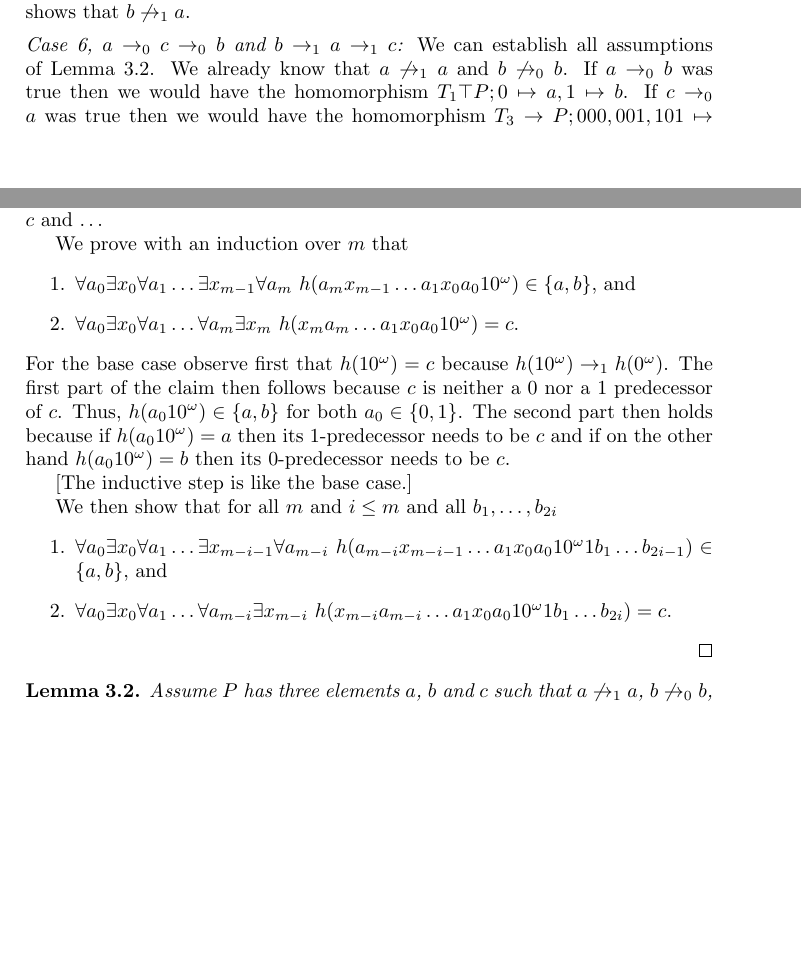
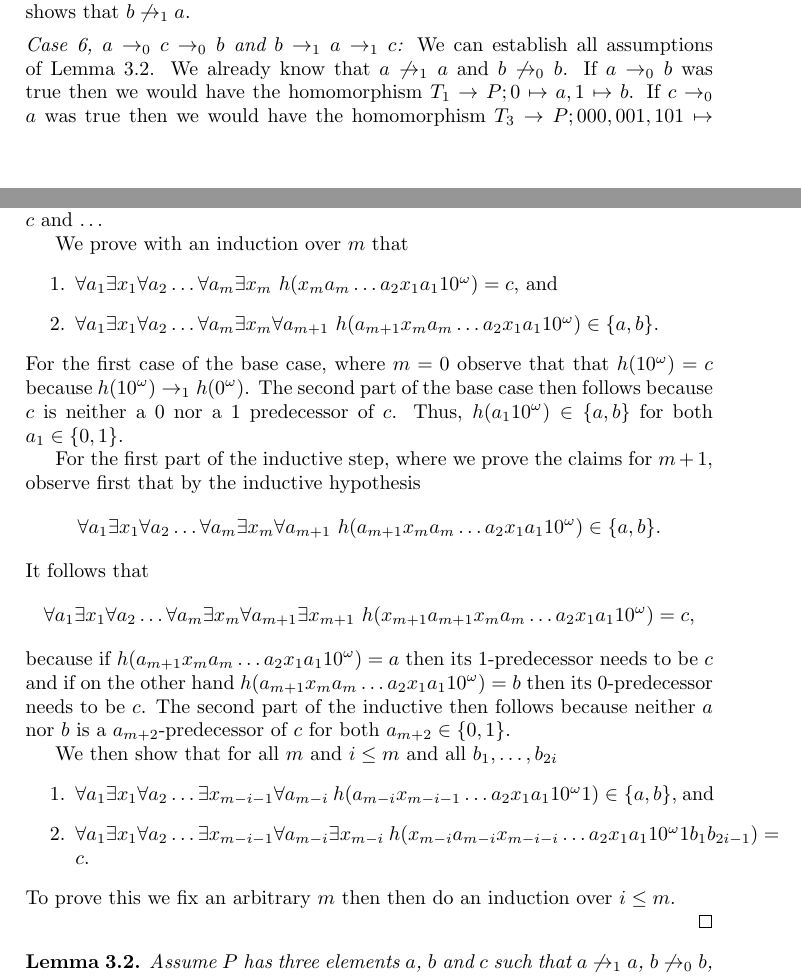
Before and after one commit to johannesmarti/debruijn, a LaTeX document (three.tex): two parts of pages 1 and 2 of 2, joined at a grey line, cut so that both start at the same text, the shorter picture padded with empty space. Compiled offline with pdfLaTeX.

Commit message:
fixed first induction

```diff
--- a/three.tex
+++ b/three.tex
@@ -92,7 +92,7 @@ that $b \not \rightarrow_1 a$.
 We can establish all assumptions of Lemma~\ref{second killer lemma}. We
 already know that $a \not \rightarrow_1 a$ and $b \not \rightarrow_0 b$.
 If $a \rightarrow_0 b$ was true then we would have the homomorphism $T_1
-\top P; 0 \mapsto a, 1 \mapsto b$. If $c \rightarrow_0 a$ was true then
+\to P; 0 \mapsto a, 1 \mapsto b$. If $c \rightarrow_0 a$ was true then
 we would have the homomorphism $T_3 \to P; 000,001,101 \mapsto a;
 010,011 \mapsto c; 100,110,111 \mapsto b$. If $b \rightarrow_1 c$ was
 the case then we would get the homomorphism $T_2 \to P; 00 \mapsto a; 01
@@ -128,31 +128,51 @@ $0$-predecessor of $b$ is $c$ and \dots
 
 We prove with an induction over $m$ that
 \begin{enumerate}
- \item \label{first item} $\forall a_0 \exists x_0 \forall a_1 \dots
-\exists x_{m - 1} \forall a_m \  h(a_m x_{m - 1} \dots a_1 x_0 a_0 1
-0^\omega) \in \{a, b\}$, and
- \item \label{second item} $\forall a_0 \exists x_0 \forall a_1 \dots
-\forall a_m \exists x_m \  h(x_m a_m \dots a_1 x_0 a_0 1 0^\omega) = c$.
+ \item \label{even item} $\forall a_1 \exists x_1 \forall a_2 \dots
+\forall a_m \exists x_m \  h(x_m a_m \dots a_2 x_1 a_1 1 0^\omega) = c$,
+and
+ \item \label{odd item} $\forall a_1 \exists x_1 \forall a_2 \dots
+\forall a_m \exists x_m \forall a_{m + 1} \  h(a_{m + 1} x_m a_m \dots
+a_2 x_1 a_1 1 0^\omega) \in \{a, b\}$.
 \end{enumerate}
-For the base case observe first that $h(10^\omega) = c$ because
-$h(10^\omega) \rightarrow_1 h(0^\omega)$. The first part of the claim
-then follows because $c$ is neither a $0$ nor a $1$ predecessor of $c$.
-Thus, $h(a_0 1 0^\omega) \in \{a, b\}$ for both $a_0 \in \{0,1\}$. The
-second part then holds because if $h(a_0 1 0^\omega) = a$ then its
-$1$-predecessor needs to be $c$ and if on the other hand $h(a_0 1
-0^\omega) = b$ then its $0$-predecessor needs to be $c$.
+For the first case of the base case, where $m = 0$ observe that that
+$h(10^\omega) = c$ because $h(10^\omega) \rightarrow_1 h(0^\omega)$. The
+second part of the base case then follows because $c$ is neither a $0$
+nor a $1$ predecessor of $c$. Thus, $h(a_1 1 0^\omega) \in \{a, b\}$ for
+both $a_1 \in \{0,1\}$.
 
-[The inductive step is like the base case.]
+For the first part of the inductive step, where we prove the claims for
+$m + 1$, observe first that by the inductive hypothesis
+\[
+ \forall a_1 \exists x_1 \forall a_2 \dots \forall a_m \exists x_m
+\forall a_{m + 1} \  h(a_{m + 1} x_m a_m \dots a_2 x_1 a_1 1 0^\omega)
+\in \{a, b\}.
+\]
+It follows that
+\[
+ \forall a_1 \exists x_1 \forall a_2 \dots \forall a_m \exists x_m
+\forall a_{m + 1} \exists x_{m + 1} \  h(x_{m + 1} a_{m + 1} x_m a_m
+\dots a_2 x_1 a_1 1 0^\omega) = c,
+\]
+because if $h(a_{m + 1} x_m a_m \dots a_2 x_1 a_1 1 0^\omega) = a$ then
+its $1$-predecessor needs to be $c$ and if on the other hand $h(a_{m +
+1} x_m a_m \dots a_2 x_1 a_1 1 0^\omega) = b$ then its $0$-predecessor
+needs to be $c$. The second part of the inductive then follows because
+neither $a$ nor $b$ is a $a_{m + 2}$-predecessor of $c$ for both $a_{m +
+2} \in \{0,1\}$.
 
 We then show that for all $m$ and $i \leq m$ and all $b_1,\dots,b_{2i}$
 \begin{enumerate}
- \item \label{first power item} $\forall a_0 \exists x_0 \forall a_1 \dots
-\exists x_{m - i - 1} \forall a_{m - i} \  h(a_{m - i} x_{m - i - 1}
-\dots a_1 x_0 a_0 1 0^\omega 1 b_1\dots b_{2i - 1}) \in \{a, b\}$, and
- \item \label{second power item} $\forall a_0 \exists x_0 \forall a_1
-\dots \forall a_{m - i} \exists x_{m - i} \  h(x_{m - i} a_{m - i} \dots
-a_1 x_0 a_0 1 0^\omega 1 b_1 \dots b_{2i}) = c$.
+ \item \label{second power item} $\forall a_1 \exists x_1 \forall a_2
+\dots \exists x_{m - i - 1} \forall a_{m - i} \  h(a_{m - i} x_{m - i - 1} \dots
+a_2 x_1 a_1 1 0^\omega 1) \in \{a,b\}$, and
+ \item \label{first power item} $\forall a_1 \exists x_1 \forall a_2
+\dots \exists x_{m - i - 1} \forall a_{m - i} \exists x_{m - i} \
+h(x_{m - i} a_{m - i} x_{m - i - i} \dots
+a_2 x_1 a_1 1 0^\omega 1 b_1 b_{2i - 1}) = c$.
 \end{enumerate}
+To prove this we fix an arbitrary $m$ then then do an induction over $i
+\leq m$.
 
 
 \end{proof}
```
